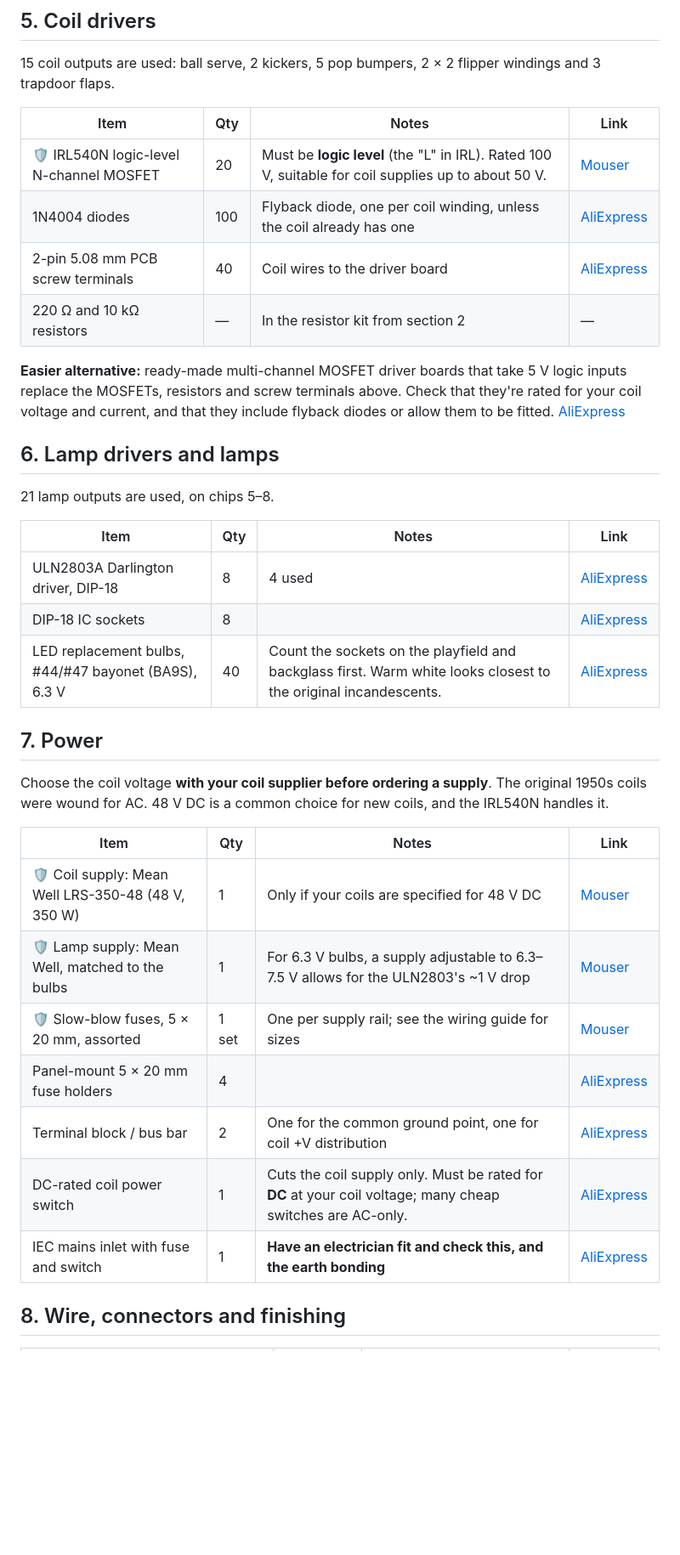
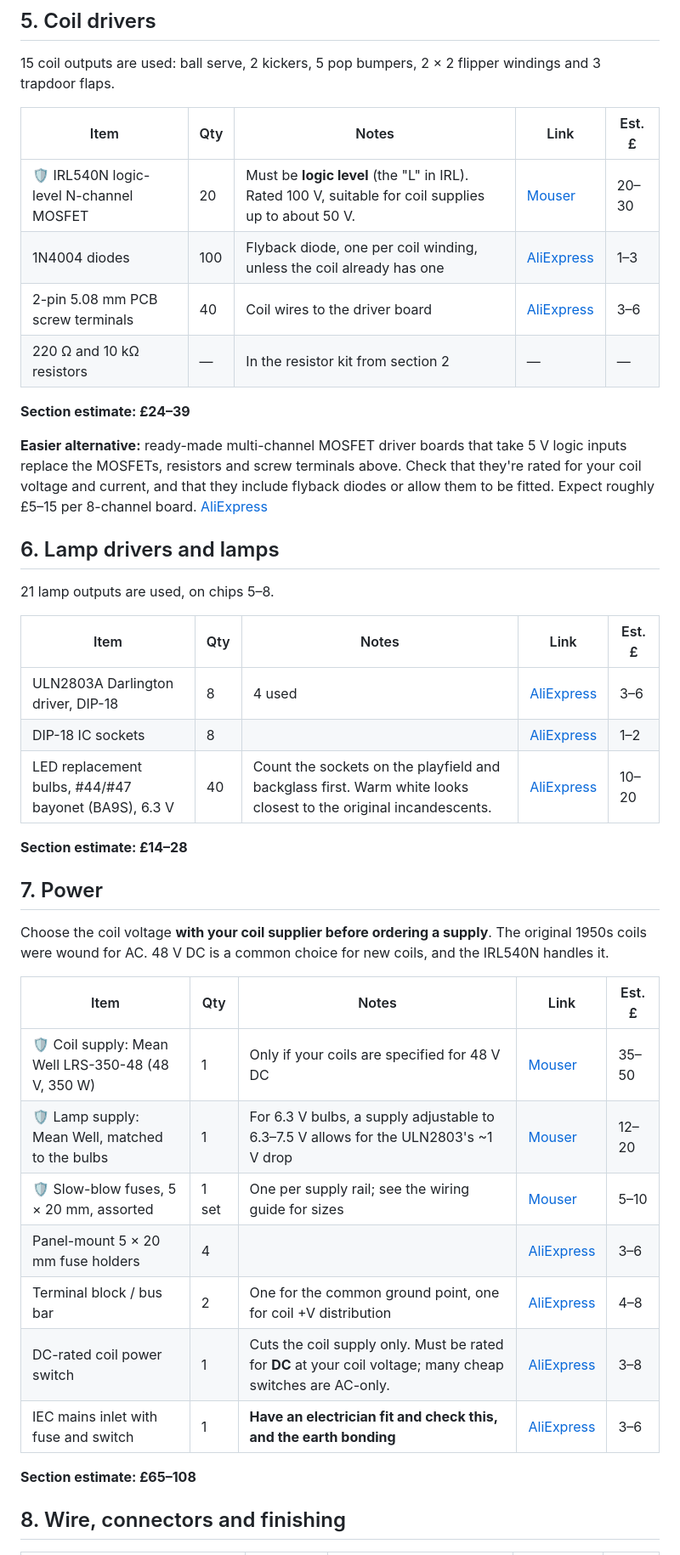
Before and after one commit to robhannan/fun-house-pinball, a Markdown page: docs/shopping-list.md, the part around one of its changes. Shown at 85% size. GitHub-like rendering; blank space fills up the shorter version.

```diff
--- a/docs/shopping-list.md
+++ b/docs/shopping-list.md
@@ -80,28 +109,32 @@ The map has 21 matrix switches, 24 with the three trapdoors under the
 15 coil outputs are used: ball serve, 2 kickers, 5 pop bumpers, 2 × 2 flipper
 windings and 3 trapdoor flaps.
 
-| Item | Qty | Notes | Link |
-|---|---|---|---|
-| 🛡️ IRL540N logic-level N-channel MOSFET | 20 | Must be **logic level** (the "L" in IRL). Rated 100 V, suitable for coil supplies up to about 50 V. | [Mouser](https://www.mouser.co.uk/c/?q=IRL540N) |
-| 1N4004 diodes | 100 | Flyback diode, one per coil winding, unless the coil already has one | [AliExpress](https://www.aliexpress.com/w/wholesale-1n4004-diode.html) |
-| 2-pin 5.08 mm PCB screw terminals | 40 | Coil wires to the driver board | [AliExpress](https://www.aliexpress.com/w/wholesale-5.08mm-pcb-screw-terminal-2-pin.html) |
-| 220 Ω and 10 kΩ resistors | — | In the resistor kit from section 2 | — |
+| Item | Qty | Notes | Link | Est. £ |
+|---|---|---|---|---|
+| 🛡️ IRL540N logic-level N-channel MOSFET | 20 | Must be **logic level** (the "L" in IRL). Rated 100 V, suitable for coil supplies up to about 50 V. | [Mouser](https://www.mouser.co.uk/c/?q=IRL540N) | 20–30 |
+| 1N4004 diodes | 100 | Flyback diode, one per coil winding, unless the coil already has one | [AliExpress](https://www.aliexpress.com/w/wholesale-1n4004-diode.html) | 1–3 |
+| 2-pin 5.08 mm PCB screw terminals | 40 | Coil wires to the driver board | [AliExpress](https://www.aliexpress.com/w/wholesale-5.08mm-pcb-screw-terminal-2-pin.html) | 3–6 |
+| 220 Ω and 10 kΩ resistors | — | In the resistor kit from section 2 | — | — |
+
+**Section estimate: £24–39**
 
 **Easier alternative:** ready-made multi-channel MOSFET driver boards that take
 5 V logic inputs replace the MOSFETs, resistors and screw terminals above. Check
 that they're rated for your coil voltage and current, and that they include
-flyback diodes or allow them to be fitted.
+flyback diodes or allow them to be fitted. Expect roughly £5–15 per 8-channel board.
 [AliExpress](https://www.aliexpress.com/w/wholesale-mosfet-driver-module-8-channel.html)
 
 ## 6. Lamp drivers and lamps
 
 21 lamp outputs are used, on chips 5–8.
 
-| Item | Qty | Notes | Link |
-|---|---|---|---|
-| ULN2803A Darlington driver, DIP-18 | 8 | 4 used | [AliExpress](https://www.aliexpress.com/w/wholesale-uln2803a-dip18.html) |
-| DIP-18 IC sockets | 8 | | [AliExpress](https://www.aliexpress.com/w/wholesale-dip18-ic-socket.html) |
-| LED replacement bulbs, #44/#47 bayonet (BA9S), 6.3 V | 40 | Count the sockets on the playfield and backglass first. Warm white looks closest to the original incandescents. | [AliExpress](https://www.aliexpress.com/w/wholesale-ba9s-6.3v-led-pinball.html) |
+| Item | Qty | Notes | Link | Est. £ |
+|---|---|---|---|---|
+| ULN2803A Darlington driver, DIP-18 | 8 | 4 used | [AliExpress](https://www.aliexpress.com/w/wholesale-uln2803a-dip18.html) | 3–6 |
+| DIP-18 IC sockets | 8 | | [AliExpress](https://www.aliexpress.com/w/wholesale-dip18-ic-socket.html) | 1–2 |
+| LED replacement bulbs, #44/#47 bayonet (BA9S), 6.3 V | 40 | Count the sockets on the playfield and backglass first. Warm white looks closest to the original incandescents. | [AliExpress](https://www.aliexpress.com/w/wholesale-ba9s-6.3v-led-pinball.html) | 10–20 |
+
+**Section estimate: £14–28**
 
 ## 7. Power
 
@@ -109,15 +142,17 @@ Choose the coil voltage **with your coil supplier before ordering a supply**.
 The original 1950s coils were wound for AC. 48 V DC is a common choice for new
 coils, and the IRL540N handles it.
 
-| Item | Qty | Notes | Link |
-|---|---|---|---|
-| 🛡️ Coil supply: Mean Well LRS-350-48 (48 V, 350 W) | 1 | Only if your coils are specified for 48 V DC | [Mouser](https://www.mouser.co.uk/c/?q=LRS-350-48) |
-| 🛡️ Lamp supply: Mean Well, matched to the bulbs | 1 | For 6.3 V bulbs, a supply adjustable to 6.3–7.5 V allows for the ULN2803's ~1 V drop | [Mouser](https://www.mouser.co.uk/c/?q=mean%20well%20LRS) |
-| 🛡️ Slow-blow fuses, 5 × 20 mm, assorted | 1 set | One per supply rail; see the wiring guide for sizes | [Mouser](https://www.mouser.co.uk/c/?q=5x20%20slow%20blow%20fuse) |
-| Panel-mount 5 × 20 mm fuse holders | 4 | | [AliExpress](https://www.aliexpress.com/w/wholesale-5x20mm-panel-fuse-holder.html) |
-| Terminal block / bus bar | 2 | One for the common ground point, one for coil +V distribution | [AliExpress](https://www.aliexpress.com/w/wholesale-terminal-block-bus-bar.html) |
-| DC-rated coil power switch | 1 | Cuts the coil supply only. Must be rated for **DC** at your coil voltage; many cheap switches are AC-only. | [AliExpress](https://www.aliexpress.com/w/wholesale-dc-rocker-switch-60v.html) |
-| IEC mains inlet with fuse and switch | 1 | **Have an electrician fit and check this, and the earth bonding** | [AliExpress](https://www.aliexpress.com/w/wholesale-iec-c14-inlet-fuse-switch.html) |
+| Item | Qty | Notes | Link | Est. £ |
+|---|---|---|---|---|
+| 🛡️ Coil supply: Mean Well LRS-350-48 (48 V, 350 W) | 1 | Only if your coils are specified for 48 V DC | [Mouser](https://www.mouser.co.uk/c/?q=LRS-350-48) | 35–50 |
+| 🛡️ Lamp supply: Mean Well, matched to the bulbs | 1 | For 6.3 V bulbs, a supply adjustable to 6.3–7.5 V allows for the ULN2803's ~1 V drop | [Mouser](https://www.mouser.co.uk/c/?q=mean%20well%20LRS) | 12–20 |
+| 🛡️ Slow-blow fuses, 5 × 20 mm, assorted | 1 set | One per supply rail; see the wiring guide for sizes | [Mouser](https://www.mouser.co.uk/c/?q=5x20%20slow%20blow%20fuse) | 5–10 |
+| Panel-mount 5 × 20 mm fuse holders | 4 | | [AliExpress](https://www.aliexpress.com/w/wholesale-5x20mm-panel-fuse-holder.html) | 3–6 |
+| Terminal block / bus bar | 2 | One for the common ground point, one for coil +V distribution | [AliExpress](https://www.aliexpress.com/w/wholesale-terminal-block-bus-bar.html) | 4–8 |
+| DC-rated coil power switch | 1 | Cuts the coil supply only. Must be rated for **DC** at your coil voltage; many cheap switches are AC-only. | [AliExpress](https://www.aliexpress.com/w/wholesale-dc-rocker-switch-60v.html) | 3–8 |
+| IEC mains inlet with fuse and switch | 1 | **Have an electrician fit and check this, and the earth bonding** | [AliExpress](https://www.aliexpress.com/w/wholesale-iec-c14-inlet-fuse-switch.html) | 3–6 |
+
+**Section estimate: £65–108**
 
 ## 8. Wire, connectors and finishing
 
```
Also changed, not shown: other parts of docs/shopping-list.md (+87 -52 lines).
